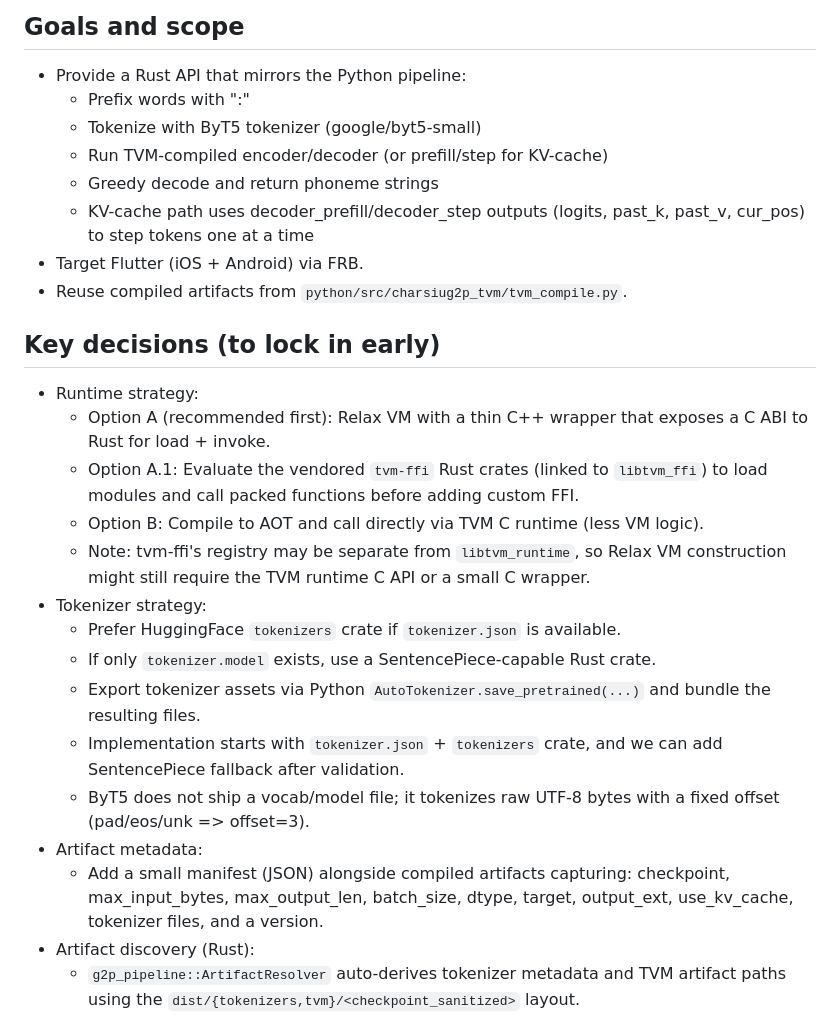
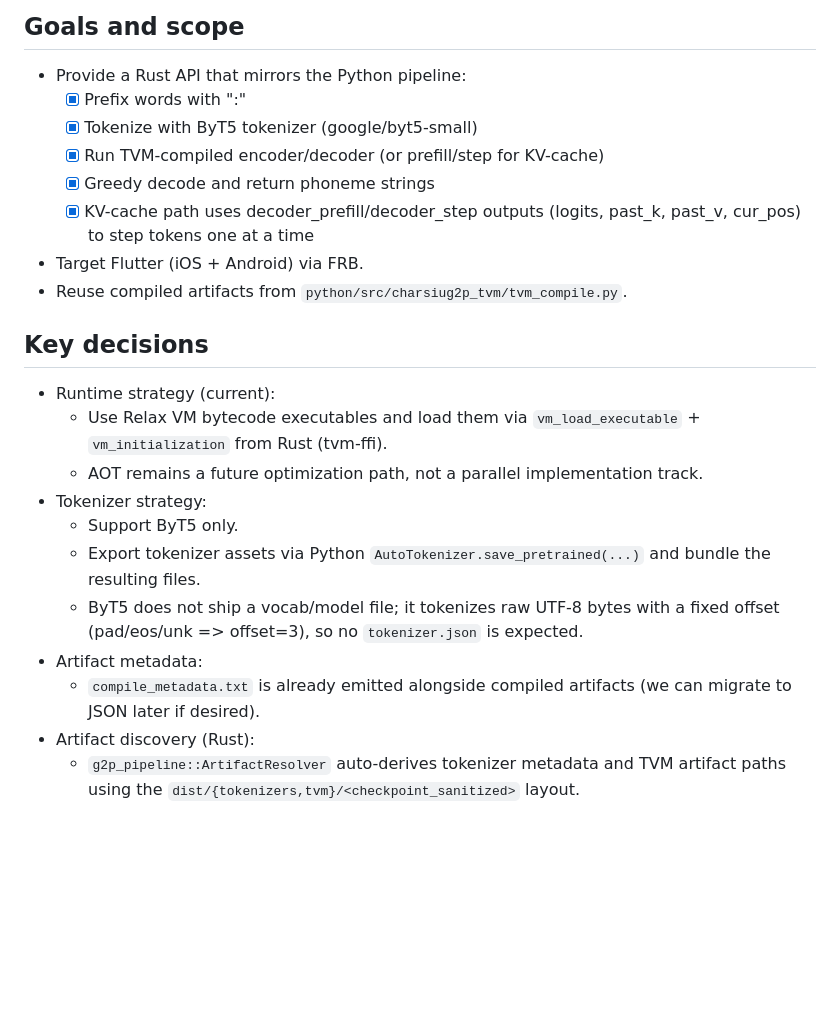
Before and after one commit to yunho-c/charsiug2p-tvm, a Markdown page: NOTES/RUST_FLUTTER_BRIDGE_PLAN.md, the part around one of its changes. Drawn GitHub-style; blank space fills up the shorter version.

```diff
--- a/NOTES/RUST_FLUTTER_BRIDGE_PLAN.md
+++ b/NOTES/RUST_FLUTTER_BRIDGE_PLAN.md
@@ -5,29 +5,25 @@ This plan outlines how to scaffold, implement, and test a Rust-based runtime for
 ## Goals and scope
 
 - Provide a Rust API that mirrors the Python pipeline:
-  - Prefix words with "<lang>:"
-  - Tokenize with ByT5 tokenizer (google/byt5-small)
-  - Run TVM-compiled encoder/decoder (or prefill/step for KV-cache)
-  - Greedy decode and return phoneme strings
-  - KV-cache path uses decoder_prefill/decoder_step outputs (logits, past_k, past_v, cur_pos) to step tokens one at a time
+  - [x] Prefix words with "<lang>:"
+  - [x] Tokenize with ByT5 tokenizer (google/byt5-small)
+  - [x] Run TVM-compiled encoder/decoder (or prefill/step for KV-cache)
+  - [x] Greedy decode and return phoneme strings
+  - [x] KV-cache path uses decoder_prefill/decoder_step outputs (logits, past_k, past_v, cur_pos) to step tokens one at a time
 - Target Flutter (iOS + Android) via FRB.
 - Reuse compiled artifacts from `python/src/charsiug2p_tvm/tvm_compile.py`.
 
-## Key decisions (to lock in early)
+## Key decisions
 
-- Runtime strategy:
-  - Option A (recommended first): Relax VM with a thin C++ wrapper that exposes a C ABI to Rust for load + invoke.
-  - Option A.1: Evaluate the vendored `tvm-ffi` Rust crates (linked to `libtvm_ffi`) to load modules and call packed functions before adding custom FFI.
-  - Option B: Compile to AOT and call directly via TVM C runtime (less VM logic).
-  - Note: tvm-ffi's registry may be separate from `libtvm_runtime`, so Relax VM construction might still require the TVM runtime C API or a small C wrapper.
+- Runtime strategy (current):
+  - Use Relax VM bytecode executables and load them via `vm_load_executable` + `vm_initialization` from Rust (tvm-ffi).
+  - AOT remains a future optimization path, not a parallel implementation track.
 - Tokenizer strategy:
-  - Prefer HuggingFace `tokenizers` crate if `tokenizer.json` is available.
-  - If only `tokenizer.model` exists, use a SentencePiece-capable Rust crate.
+  - Support ByT5 only.
   - Export tokenizer assets via Python `AutoTokenizer.save_pretrained(...)` and bundle the resulting files.
-  - Implementation starts with `tokenizer.json` + `tokenizers` crate, and we can add SentencePiece fallback after validation.
-  - ByT5 does not ship a vocab/model file; it tokenizes raw UTF-8 bytes with a fixed offset (pad/eos/unk => offset=3).
+  - ByT5 does not ship a vocab/model file; it tokenizes raw UTF-8 bytes with a fixed offset (pad/eos/unk => offset=3), so no `tokenizer.json` is expected.
 - Artifact metadata:
-  - Add a small manifest (JSON) alongside compiled artifacts capturing: checkpoint, max_input_bytes, max_output_len, batch_size, dtype, target, output_ext, use_kv_cache, tokenizer files, and a version.
+  - `compile_metadata.txt` is already emitted alongside compiled artifacts (we can migrate to JSON later if desired).
 - Artifact discovery (Rust):
   - `g2p_pipeline::ArtifactResolver` auto-derives tokenizer metadata and TVM artifact paths using the `dist/{tokenizers,tvm}/<checkpoint_sanitized>` layout.
   - `ArtifactRoots` supports separate tokenizer/tvm roots so mobile apps can pass per-platform asset storage directories instead of relying on repo-relative paths.
```
Also changed, not shown: other parts of NOTES/RUST_FLUTTER_BRIDGE_PLAN.md (+21 -21 lines).
